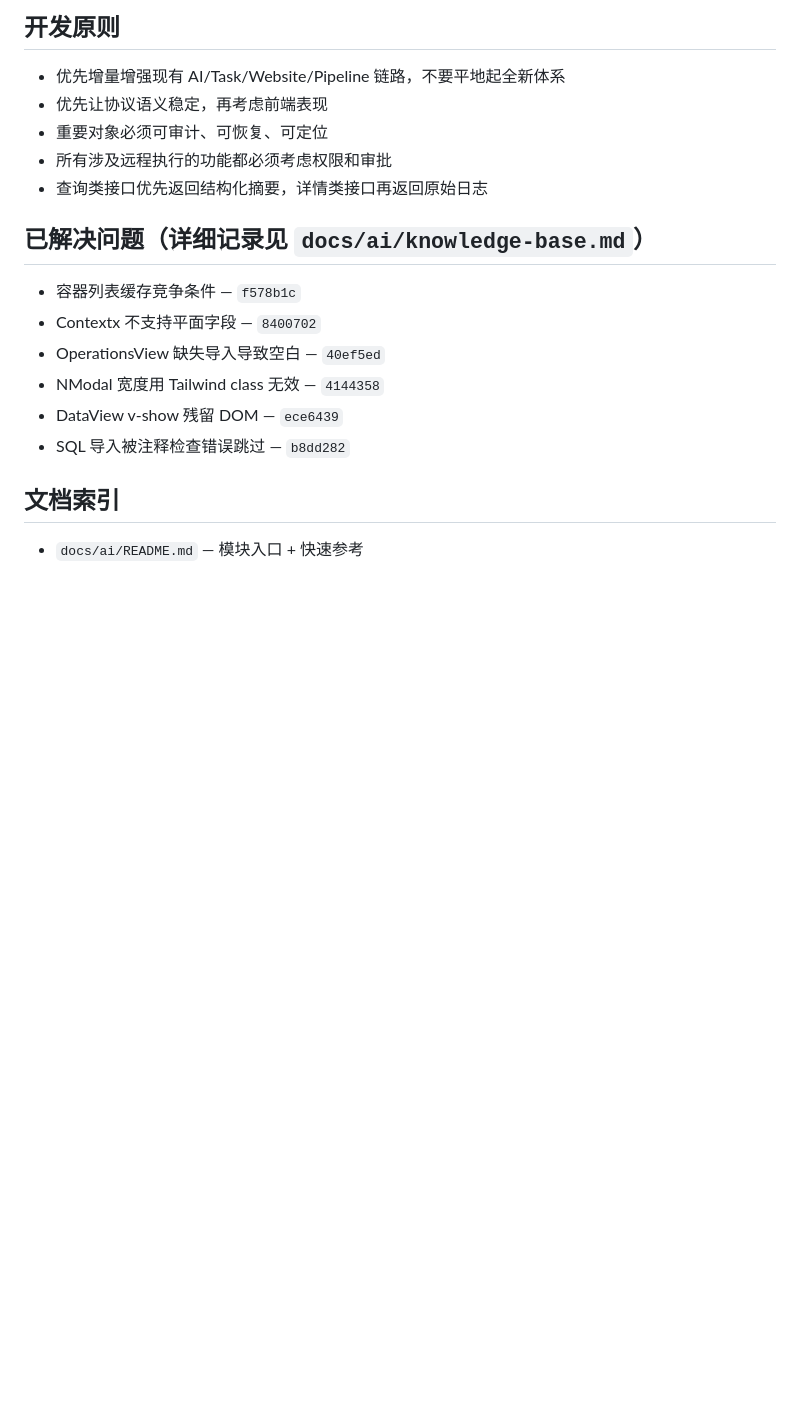
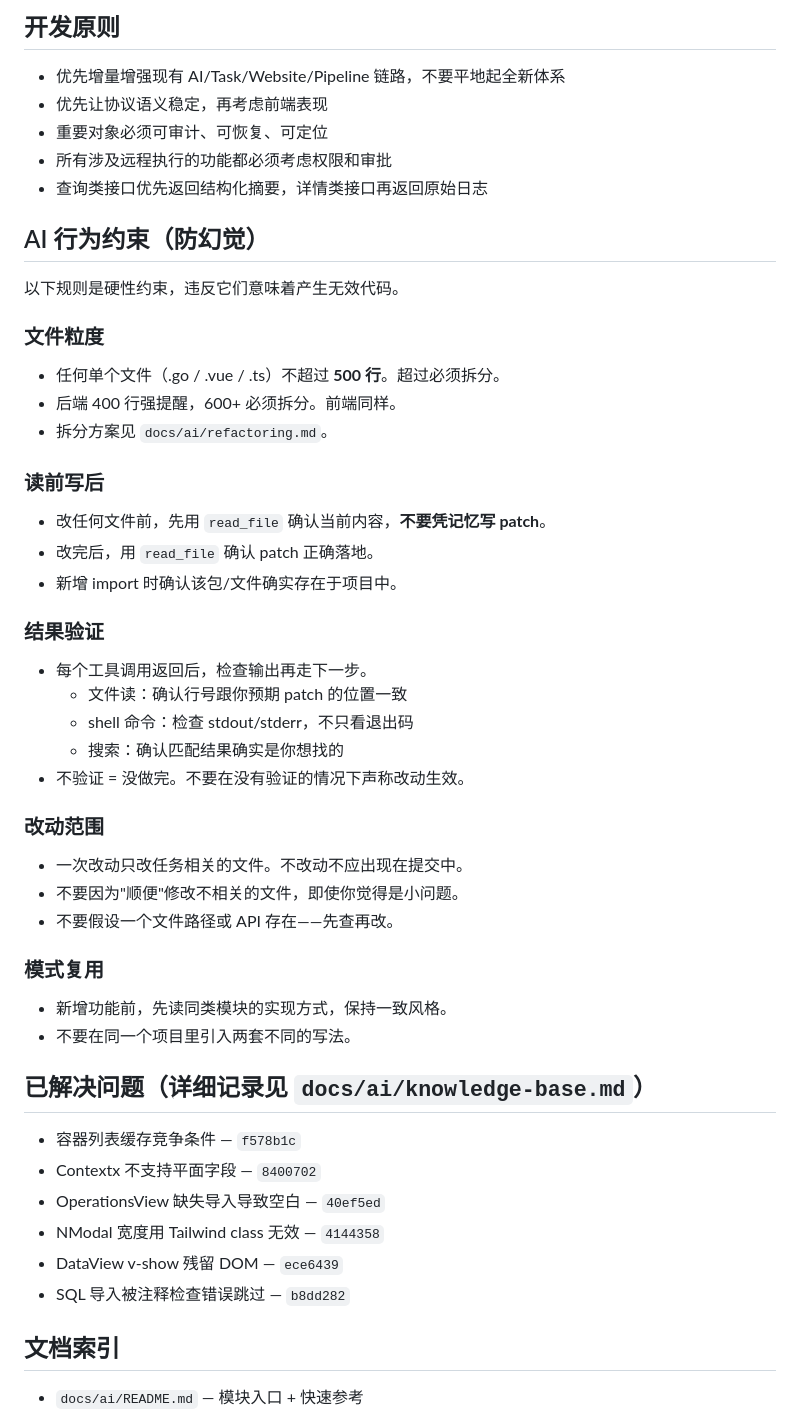
Before and after one commit to aihop/gopanel, a Markdown page: AGENTS.md, the part around the change. GitHub-like rendering; blank space fills up the shorter version.

Commit message:
docs: 新增 AI 行为约束（防幻觉）

```diff
--- a/AGENTS.md
+++ b/AGENTS.md
@@ -35,6 +35,41 @@
 - 重要对象必须可审计、可恢复、可定位
 - 所有涉及远程执行的功能都必须考虑权限和审批
 - 查询类接口优先返回结构化摘要，详情类接口再返回原始日志
+
+## AI 行为约束（防幻觉）
+
+以下规则是硬性约束，违反它们意味着产生无效代码。
+
+### 文件粒度
+
+- 任何单个文件（.go / .vue / .ts）不超过 **500 行**。超过必须拆分。
+- 后端 400 行强提醒，600+ 必须拆分。前端同样。
+- 拆分方案见 `docs/ai/refactoring.md`。
+
+### 读前写后
+
+- 改任何文件前，先用 `read_file` 确认当前内容，**不要凭记忆写 patch**。
+- 改完后，用 `read_file` 确认 patch 正确落地。
+- 新增 import 时确认该包/文件确实存在于项目中。
+
+### 结果验证
+
+- 每个工具调用返回后，检查输出再走下一步。
+  - 文件读：确认行号跟你预期 patch 的位置一致
+  - shell 命令：检查 stdout/stderr，不只看退出码
+  - 搜索：确认匹配结果确实是你想找的
+- 不验证 = 没做完。不要在没有验证的情况下声称改动生效。
+
+### 改动范围
+
+- 一次改动只改任务相关的文件。不改动不应出现在提交中。
+- 不要因为"顺便"修改不相关的文件，即使你觉得是小问题。
+- 不要假设一个文件路径或 API 存在——先查再改。
+
+### 模式复用
+
+- 新增功能前，先读同类模块的实现方式，保持一致风格。
+- 不要在同一个项目里引入两套不同的写法。
 
 ## 已解决问题（详细记录见 `docs/ai/knowledge-base.md`）
 
```
